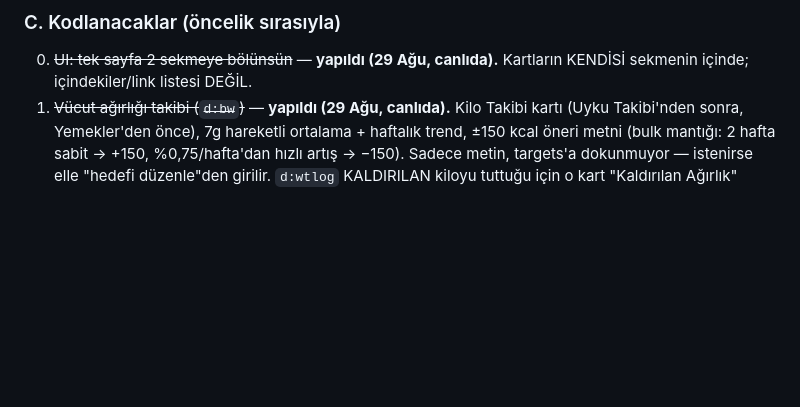
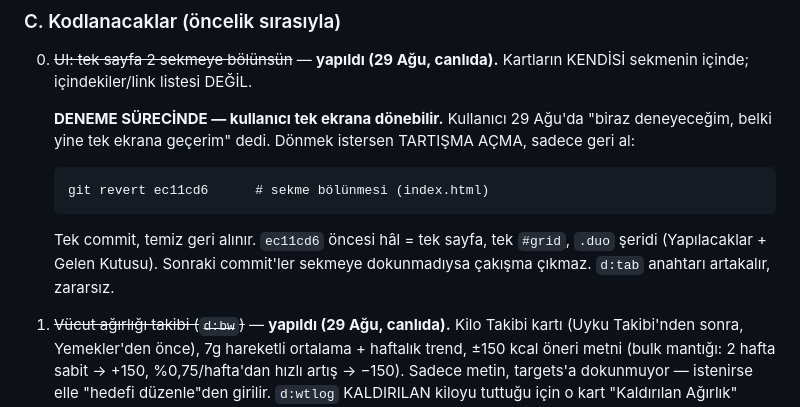
Before and after one commit to dogukandurukan/panel, a Markdown page: DEVAM.md, the part around the change. Drawn GitHub-style; blank space fills up the shorter version.

Commit message:
DEVAM.md: sekme bölünmesi deneme aşamasında, tek ekrana dönüş için revert komutu not edildi

````diff
--- a/DEVAM.md
+++ b/DEVAM.md
@@ -90,6 +90,16 @@ log herkese açık.
 
 0. ~~UI: tek sayfa 2 sekmeye bölünsün~~ — **yapıldı (29 Ağu, canlıda).**
    Kartların KENDİSİ sekmenin içinde; içindekiler/link listesi DEĞİL.
+
+   **DENEME SÜRECİNDE — kullanıcı tek ekrana dönebilir.** Kullanıcı 29 Ağu'da
+   "biraz deneyeceğim, belki yine tek ekrana geçerim" dedi. Dönmek istersen
+   TARTIŞMA AÇMA, sadece geri al:
+   ```
+   git revert ec11cd6      # sekme bölünmesi (index.html)
+   ```
+   Tek commit, temiz geri alınır. `ec11cd6` öncesi hâl = tek sayfa, tek
+   `#grid`, `.duo` şeridi (Yapılacaklar + Gelen Kutusu). Sonraki commit'ler
+   sekmeye dokunmadıysa çakışma çıkmaz. `d:tab` anahtarı artakalır, zararsız.
 1. ~~Vücut ağırlığı takibi (`d:bw`)~~ — **yapıldı (29 Ağu, canlıda).** Kilo
    Takibi kartı (Uyku Takibi'nden sonra, Yemekler'den önce), 7g hareketli
    ortalama + haftalık trend, ±150 kcal öneri metni (bulk mantığı: 2 hafta
````
